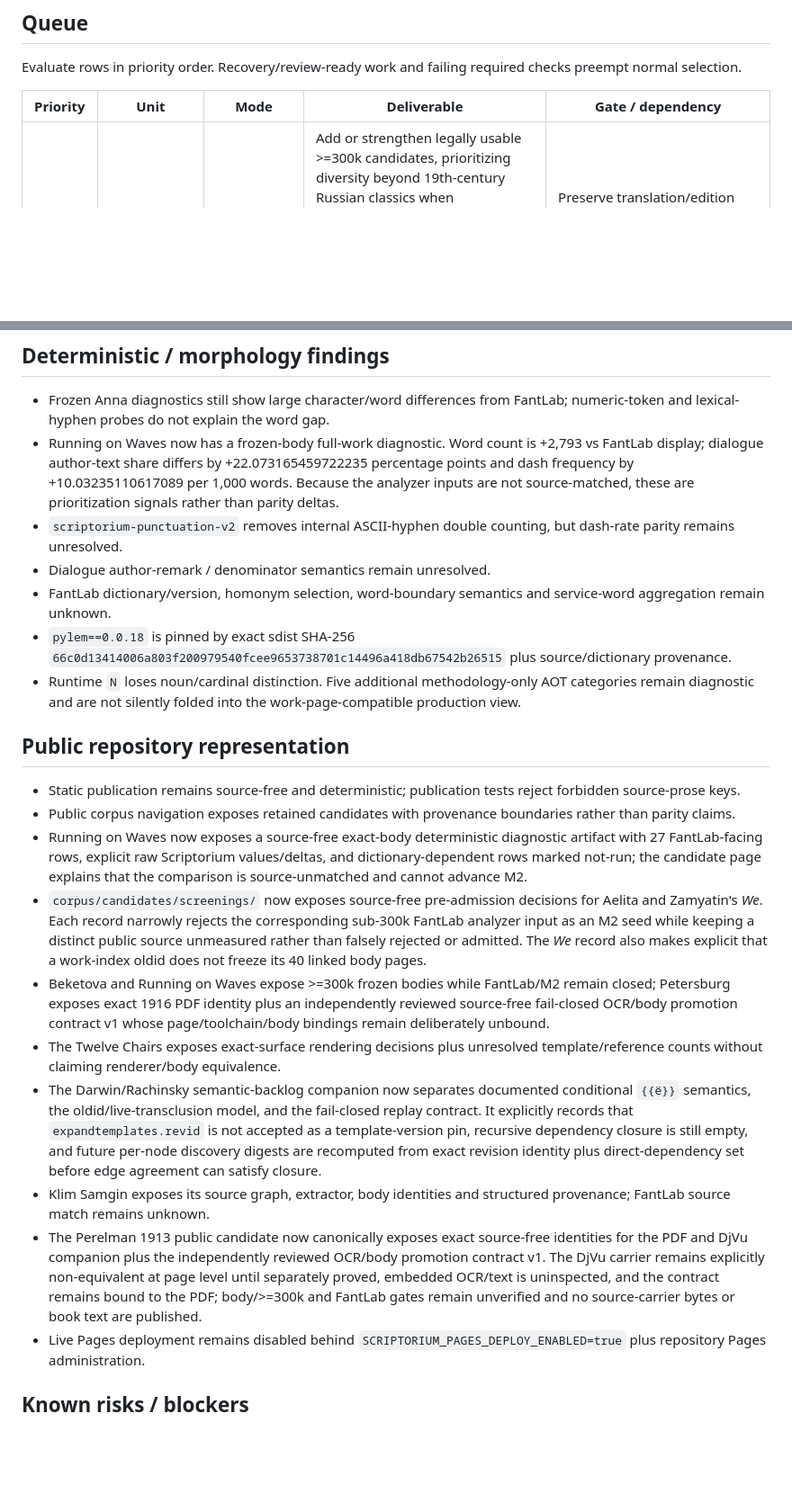
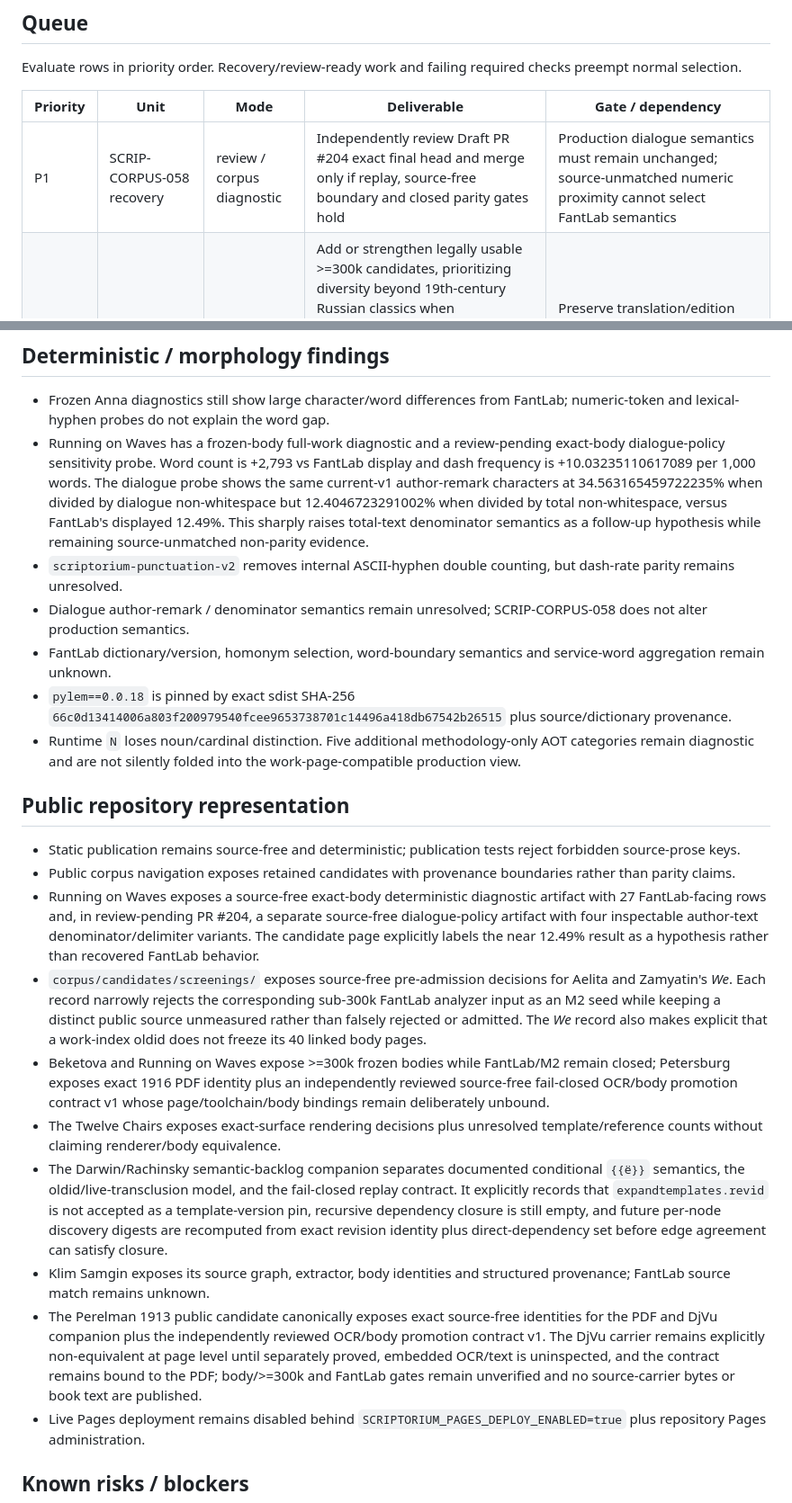
Before and after one commit to drevendev/Scriptorium, a Markdown page: project/STATE_AND_QUEUE.md, 2 parts joined by grey strips. Shown at 90% size. Rendered like a GitHub page; blank space fills up the shorter version.

```diff
--- a/project/STATE_AND_QUEUE.md
+++ b/project/STATE_AND_QUEUE.md
@@ -30,6 +31,7 @@ Evaluate rows in priority order. Recovery/review-ready work and failing required
 
 | Priority | Unit | Mode | Deliverable | Gate / dependency |
 | --- | --- | --- | --- | --- |
+| P1 | SCRIP-CORPUS-058 recovery | review / corpus diagnostic | Independently review Draft PR #204 exact final head and merge only if replay, source-free boundary and closed parity gates hold | Production dialogue semantics must remain unchanged; source-unmatched numeric proximity cannot select FantLab semantics |
 | P2 | SCRIP-CORPUS continuation | corpus / provenance | Add or strengthen legally usable >=300k candidates, prioritizing diversity beyond 19th-century Russian classics when licensing/source identity is strong enough; Petersburg's frozen scan/defined promotion contract and Darwin/Rachinsky's frozen source/surface/scan/profile identities make separate candidate-specific extraction/renderer units executable when selected | Preserve translation/edition identity and explicit legal provenance; renderer/OCR work must keep body/admission/FantLab/M2 gates closed until separately verified |
 
 ## Retained corpus / provenance status
@@ -57,9 +59,9 @@ Detailed evidence lives in `corpus/candidates/`, `benchmarks/`, `project/run-rec
 ## Deterministic / morphology findings
 
 - Frozen Anna diagnostics still show large character/word differences from FantLab; numeric-token and lexical-hyphen probes do not explain the word gap.
-- Running on Waves now has a frozen-body full-work diagnostic. Word count is +2,793 vs FantLab display; dialogue author-text share differs by +22.073165459722235 percentage points and dash frequency by +10.03235110617089 per 1,000 words. Because the analyzer inputs are not source-matched, these are prioritization signals rather than parity deltas.
+- Running on Waves has a frozen-body full-work diagnostic and a review-pending exact-body dialogue-policy sensitivity probe. Word count is +2,793 vs FantLab display and dash frequency is +10.03235110617089 per 1,000 words. The dialogue probe shows the same current-v1 author-remark characters at 34.563165459722235% when divided by dialogue non-whitespace but 12.4046723291002% when divided by total non-whitespace, versus FantLab's displayed 12.49%. This sharply raises total-text denominator semantics as a follow-up hypothesis while remaining source-unmatched non-parity evidence.
 - `scriptorium-punctuation-v2` removes internal ASCII-hyphen double counting, but dash-rate parity remains unresolved.
-- Dialogue author-remark / denominator semantics remain unresolved.
+- Dialogue author-remark / denominator semantics remain unresolved; SCRIP-CORPUS-058 does not alter production semantics.
 - FantLab dictionary/version, homonym selection, word-boundary semantics and service-word aggregation remain unknown.
 - `pylem==0.0.18` is pinned by exact sdist SHA-256 `66c0d13414006a803f200979540fcee9653738701c14496a418db67542b26515` plus source/dictionary provenance.
 - Runtime `N` loses noun/cardinal distinction. Five additional methodology-only AOT categories remain diagnostic and are not silently folded into the work-page-compatible production view.
@@ -68,13 +70,13 @@ Detailed evidence lives in `corpus/candidates/`, `benchmarks/`, `project/run-rec
 
 - Static publication remains source-free and deterministic; publication tests reject forbidden source-prose keys.
 - Public corpus navigation exposes retained candidates with provenance boundaries rather than parity claims.
-- Running on Waves now exposes a source-free exact-body deterministic diagnostic artifact with 27 FantLab-facing rows, explicit raw Scriptorium values/deltas, and dictionary-dependent rows marked not-run; the candidate page explains that the comparison is source-unmatched and cannot advance M2.
-- `corpus/candidates/screenings/` now exposes source-free pre-admission decisions for Aelita and Zamyatin's *We*. Each record narrowly rejects the corresponding sub-300k FantLab analyzer input as an M2 seed while keeping a distinct public source unmeasured rather than falsely rejected or admitted. The *We* record also makes explicit that a work-index oldid does not freeze its 40 linked body pages.
+- Running on Waves exposes a source-free exact-body deterministic diagnostic artifact with 27 FantLab-facing rows and, in review-pending PR #204, a separate source-free dialogue-policy artifact with four inspectable author-text denominator/delimiter variants. The candidate page explicitly labels the near 12.49% result as a hypothesis rather than recovered FantLab behavior.
+- `corpus/candidates/screenings/` exposes source-free pre-admission decisions for Aelita and Zamyatin's *We*. Each record narrowly rejects the corresponding sub-300k FantLab analyzer input as an M2 seed while keeping a distinct public source unmeasured rather than falsely rejected or admitted. The *We* record also makes explicit that a work-index oldid does not freeze its 40 linked body pages.
 - Beketova and Running on Waves expose >=300k frozen bodies while FantLab/M2 remain closed; Petersburg exposes exact 1916 PDF identity plus an independently reviewed source-free fail-closed OCR/body promotion contract v1 whose page/toolchain/body bindings remain deliberately unbound.
 - The Twelve Chairs exposes exact-surface rendering decisions plus unresolved template/reference counts without claiming renderer/body equivalence.
-- The Darwin/Rachinsky semantic-backlog companion now separates documented conditional `{{ё}}` semantics, the oldid/live-transclusion model, and the fail-closed replay contract. It explicitly records that `expandtemplates.revid` is not accepted as a template-version pin, recursive dependency closure is still empty, and future per-node discovery digests are recomputed from exact revision identity plus direct-dependency set before edge agreement can satisfy closure.
+- The Darwin/Rachinsky semantic-backlog companion separates documented conditional `{{ё}}` semantics, the oldid/live-transclusion model, and the fail-closed replay contract. It explicitly records that `expandtemplates.revid` is not accepted as a template-version pin, recursive dependency closure is still empty, and future per-node discovery digests are recomputed from exact revision identity plus direct-dependency set before edge agreement can satisfy closure.
 - Klim Samgin exposes its source graph, extractor, body identities and structured provenance; FantLab source match remains unknown.
-- The Perelman 1913 public candidate now canonically exposes exact source-free identities for the PDF and DjVu companion plus the independently reviewed OCR/body promotion contract v1. The DjVu carrier remains explicitly non-equivalent at page level until separately proved, embedded OCR/text is uninspected, and the contract remains bound to the PDF; body/>=300k and FantLab gates remain unverified and no source-carrier bytes or book text are published.
+- The Perelman 1913 public candidate canonically exposes exact source-free identities for the PDF and DjVu companion plus the independently reviewed OCR/body promotion contract v1. The DjVu carrier remains explicitly non-equivalent at page level until separately proved, embedded OCR/text is uninspected, and the contract remains bound to the PDF; body/>=300k and FantLab gates remain unverified and no source-carrier bytes or book text are published.
 - Live Pages deployment remains disabled behind `SCRIPTORIUM_PAGES_DEPLOY_ENABLED=true` plus repository Pages administration.
 
 ## Known risks / blockers
```
Also changed, not shown: other parts of project/STATE_AND_QUEUE.md (+14 -13 lines).
